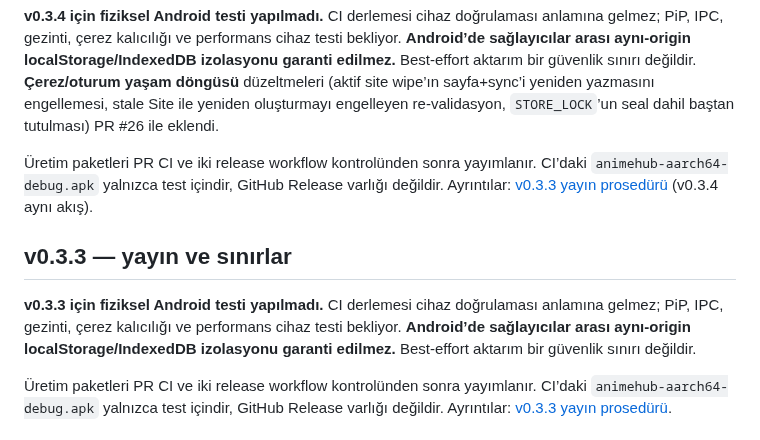
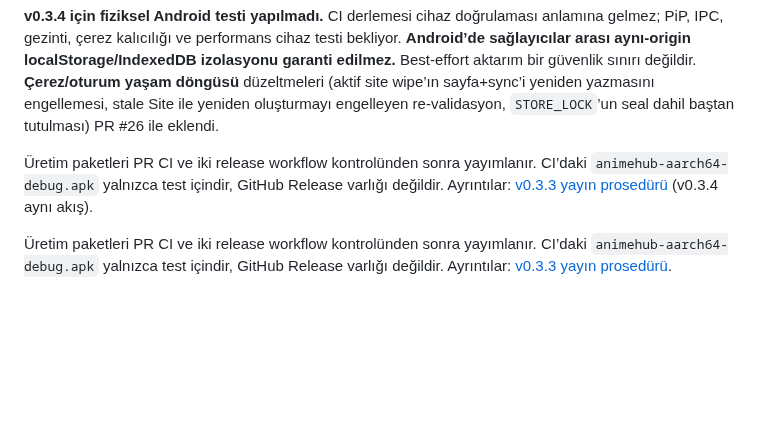
Before and after one commit to mystery2430/Anime-Hub, a Markdown page: README.md, the part around the change. GitHub-like rendering; blank space fills up the shorter version.

```diff
--- a/README.md
+++ b/README.md
@@ -253,13 +253,6 @@ garanti edilmez.** Best-effort aktarım bir güvenlik sınırı değildir. **Çe
 CI’daki `animehub-aarch64-debug.apk` yalnızca test içindir, GitHub Release varlığı değildir.
 Ayrıntılar: [v0.3.3 yayın prosedürü](docs/releasing.md) (v0.3.4 aynı akış).
 
-## v0.3.3 — yayın ve sınırlar
-
-**v0.3.3 için fiziksel Android testi yapılmadı.** CI derlemesi cihaz doğrulaması
-anlamına gelmez; PiP, IPC, gezinti, çerez kalıcılığı ve performans cihaz testi bekliyor.
-**Android’de sağlayıcılar arası aynı-origin localStorage/IndexedDB izolasyonu
-garanti edilmez.** Best-effort aktarım bir güvenlik sınırı değildir.
-
 Üretim paketleri PR CI ve iki release workflow kontrolünden sonra yayımlanır.
 CI’daki `animehub-aarch64-debug.apk` yalnızca test içindir, GitHub Release varlığı değildir.
 Ayrıntılar: [v0.3.3 yayın prosedürü](docs/releasing.md).
```
